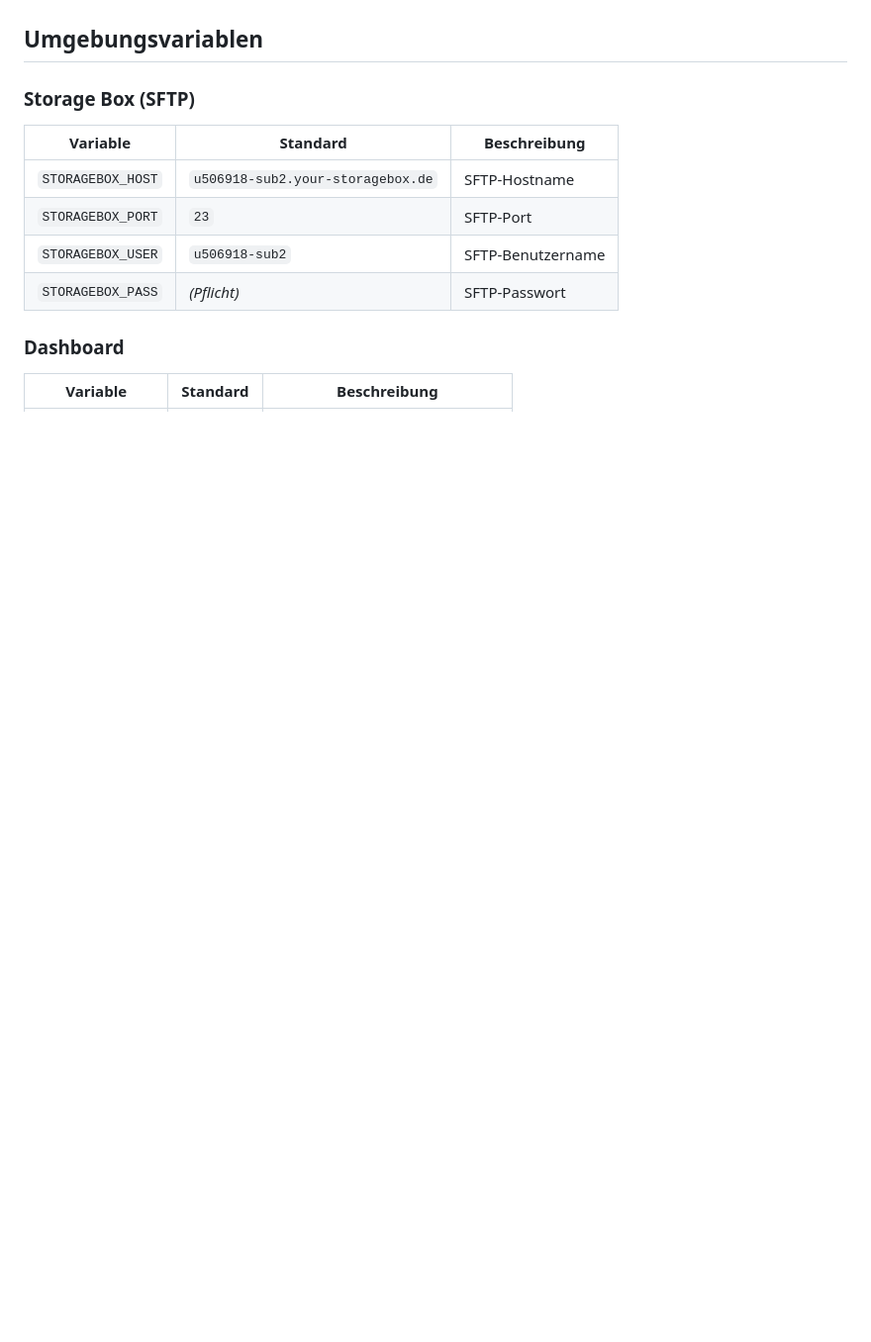
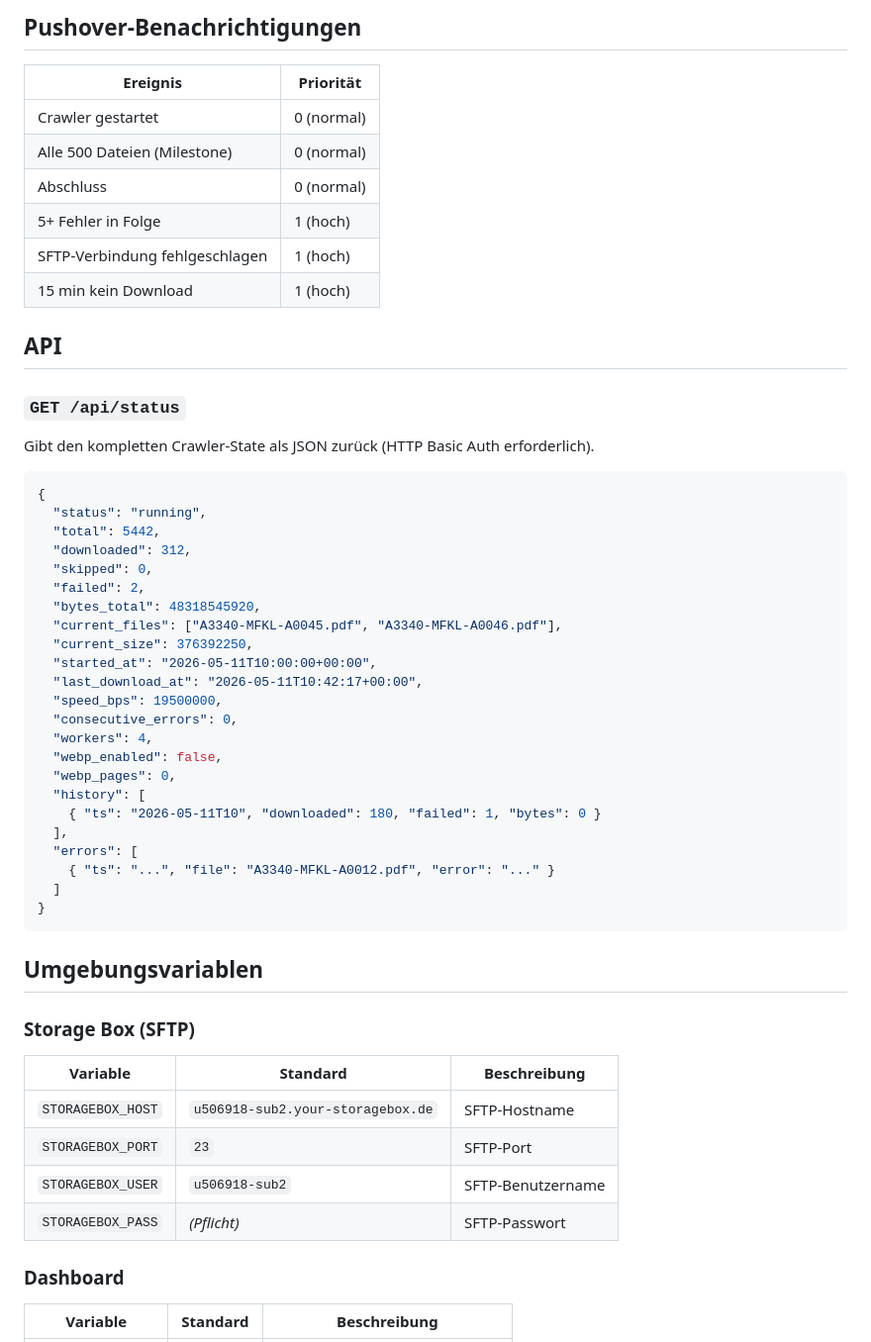
Before and after one commit to R3ITOSv87/nara-crawler, a Markdown page: README.md, the part around one of its changes. Shown at 99% size. Drawn GitHub-style; blank space fills up the shorter version.

````diff
--- a/README.md
+++ b/README.md
@@ -19,3 +71,45 @@ NARA S3  →  lokales /tmp  →  (WebP-Export → S3-Speicher)  →  Storage Box
+## Pushover-Benachrichtigungen
+
+| Ereignis | Priorität |
+|---|---|
+| Crawler gestartet | 0 (normal) |
+| Alle 500 Dateien (Milestone) | 0 (normal) |
+| Abschluss | 0 (normal) |
+| 5+ Fehler in Folge | 1 (hoch) |
+| SFTP-Verbindung fehlgeschlagen | 1 (hoch) |
+| 15 min kein Download | 1 (hoch) |
+
+## API
+
+### `GET /api/status`
+
+Gibt den kompletten Crawler-State als JSON zurück (HTTP Basic Auth erforderlich).
+
+```json
+{
+  "status": "running",
+  "total": 5442,
+  "downloaded": 312,
+  "skipped": 0,
+  "failed": 2,
+  "bytes_total": 48318545920,
+  "current_files": ["A3340-MFKL-A0045.pdf", "A3340-MFKL-A0046.pdf"],
+  "current_size": 376392250,
+  "started_at": "2026-05-11T10:00:00+00:00",
+  "last_download_at": "2026-05-11T10:42:17+00:00",
+  "speed_bps": 19500000,
+  "consecutive_errors": 0,
+  "workers": 4,
+  "webp_enabled": false,
+  "webp_pages": 0,
+  "history": [
+    { "ts": "2026-05-11T10", "downloaded": 180, "failed": 1, "bytes": 0 }
+  ],
+  "errors": [
+    { "ts": "...", "file": "A3340-MFKL-A0012.pdf", "error": "..." }
+  ]
+}
+```
 
 ## Umgebungsvariablen
 
````
Also changed, not shown: other parts of README.md (+82 -33 lines).
